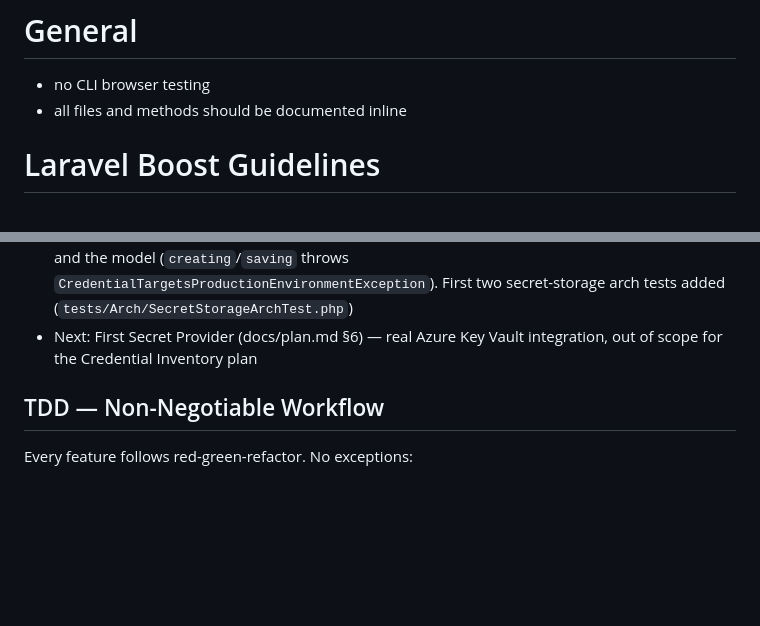
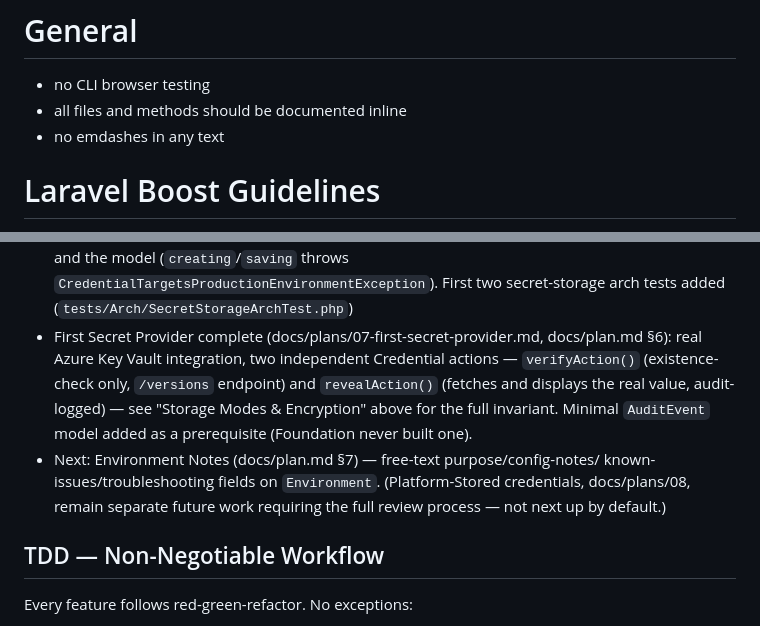
Before and after one commit to outofjam/ifs-cmdb, a Markdown page: CLAUDE.md, 2 parts joined by grey strips. Rendered like a GitHub page; blank space fills up the shorter version.

```diff
--- a/CLAUDE.md
+++ b/CLAUDE.md
@@ -4,6 +4,7 @@
 # General
 - no CLI browser testing
 - all files and methods should be documented inline
+- no emdashes in any text
 
 # Laravel Boost Guidelines
 
@@ -297,8 +298,17 @@ See docs/plan.md for complete spec.
   guard enforced at both the Filament picker (query-scoped out) and the
   model (`creating`/`saving` throws `CredentialTargetsProductionEnvironmentException`).
   First two secret-storage arch tests added (`tests/Arch/SecretStorageArchTest.php`)
-- Next: First Secret Provider (docs/plan.md §6) — real Azure Key Vault
-  integration, out of scope for the Credential Inventory plan
+- First Secret Provider complete (docs/plans/07-first-secret-provider.md,
+  docs/plan.md §6): real Azure Key Vault integration, two independent
+  Credential actions — `verifyAction()` (existence-check only, `/versions`
+  endpoint) and `revealAction()` (fetches and displays the real value,
+  audit-logged) — see "Storage Modes & Encryption" above for the full
+  invariant. Minimal `AuditEvent` model added as a prerequisite (Foundation
+  never built one).
+- Next: Environment Notes (docs/plan.md §7) — free-text purpose/config-notes/
+  known-issues/troubleshooting fields on `Environment`. (Platform-Stored
+  credentials, docs/plans/08, remain separate future work requiring the
+  full review process — not next up by default.)
 
 ## TDD — Non-Negotiable Workflow
 
```
Also changed, not shown: other parts of CLAUDE.md (+67 -2 lines), docs/plans/07-first-secret-provider.md (added, +93 -0 lines).
